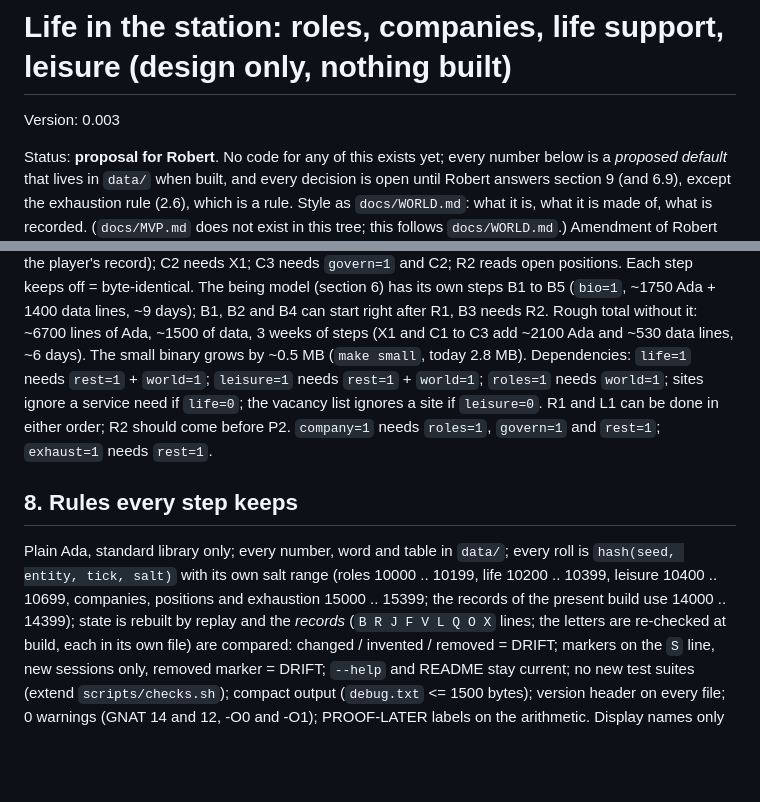
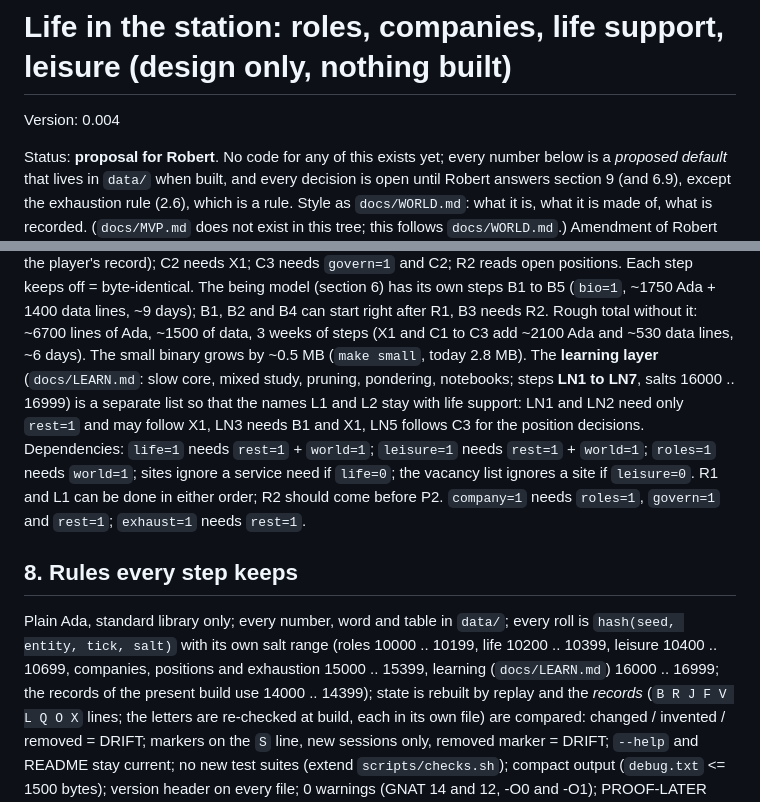
Before and after one commit to RobertBoettcherSF/Diary-Sim, a Markdown page: docs/LIFE.md, 2 parts joined by grey strips. Rendered like a GitHub page; blank space fills up the shorter version.

```diff
--- a/docs/LIFE.md
+++ b/docs/LIFE.md
@@ -1,5 +1,5 @@
 # Life in the station: roles, companies, life support, leisure (design only, nothing built)
-Version: 0.003
+Version: 0.004
 
 Status: **proposal for Robert**. No code for any of this exists yet; every number below is a *proposed default* that
 lives in `data/` when built, and every decision is open until Robert answers section 9 (and 6.9), except the exhaustion rule (2.6), which is a rule. Style as `docs/WORLD.md`: what it is,
@@ -435,12 +435,14 @@ X1 comes before the companies because the exhaustion rule is a hard constraint a
 player's record); C2 needs X1; C3 needs `govern=1` and C2; R2 reads open positions. Each step keeps off = byte-identical.
 The being model (section 6) has its own steps B1 to B5 (`bio=1`, ~1750 Ada + 1400 data lines, ~9 days); B1, B2 and B4 can start right after R1, B3 needs R2.
 Rough total without it: ~6700 lines of Ada, ~1500 of data, 3 weeks of steps (X1 and C1 to C3 add ~2100 Ada and ~530 data lines, ~6 days). The small binary grows by ~0.5 MB (`make small`, today 2.8 MB).
+The **learning layer** (`docs/LEARN.md`: slow core, mixed study, pruning, pondering, notebooks; steps **LN1 to LN7**, salts 16000 .. 16999) is a separate
+list so that the names L1 and L2 stay with life support: LN1 and LN2 need only `rest=1` and may follow X1, LN3 needs B1 and X1, LN5 follows C3 for the position decisions.
 Dependencies: `life=1` needs `rest=1` + `world=1`; `leisure=1` needs `rest=1` + `world=1`; `roles=1` needs `world=1`; sites ignore a
 service need if `life=0`; the vacancy list ignores a site if `leisure=0`. R1 and L1 can be done in either order; R2 should come before P2. `company=1` needs `roles=1`, `govern=1` and `rest=1`; `exhaust=1` needs `rest=1`.
 
 ## 8. Rules every step keeps
 Plain Ada, standard library only; every number, word and table in `data/`; every roll is `hash(seed, entity, tick, salt)` with its own
-salt range (roles 10000 .. 10199, life 10200 .. 10399, leisure 10400 .. 10699, companies, positions and exhaustion 15000 .. 15399; the records of the present
+salt range (roles 10000 .. 10199, life 10200 .. 10399, leisure 10400 .. 10699, companies, positions and exhaustion 15000 .. 15399, learning (`docs/LEARN.md`) 16000 .. 16999; the records of the present
 build use 14000 .. 14399); state is rebuilt by replay and the *records*
 (`B R J F V L Q O X` lines; the letters are re-checked at build, each in its own file) are compared: changed / invented / removed = DRIFT; markers on the `S` line, new sessions only, removed
 marker = DRIFT; `--help` and README stay current; no new test suites (extend `scripts/checks.sh`); compact output
```
Also changed, not shown: README.md (+4 -0 lines), docs/LEARN.md (added, +199 -0 lines).
